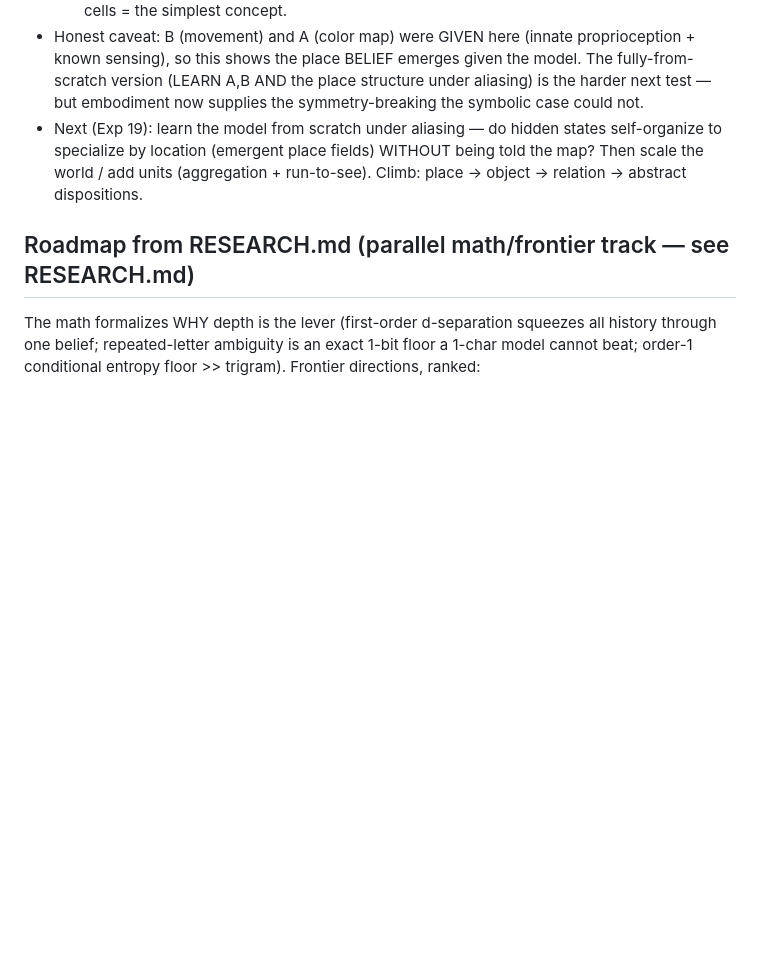
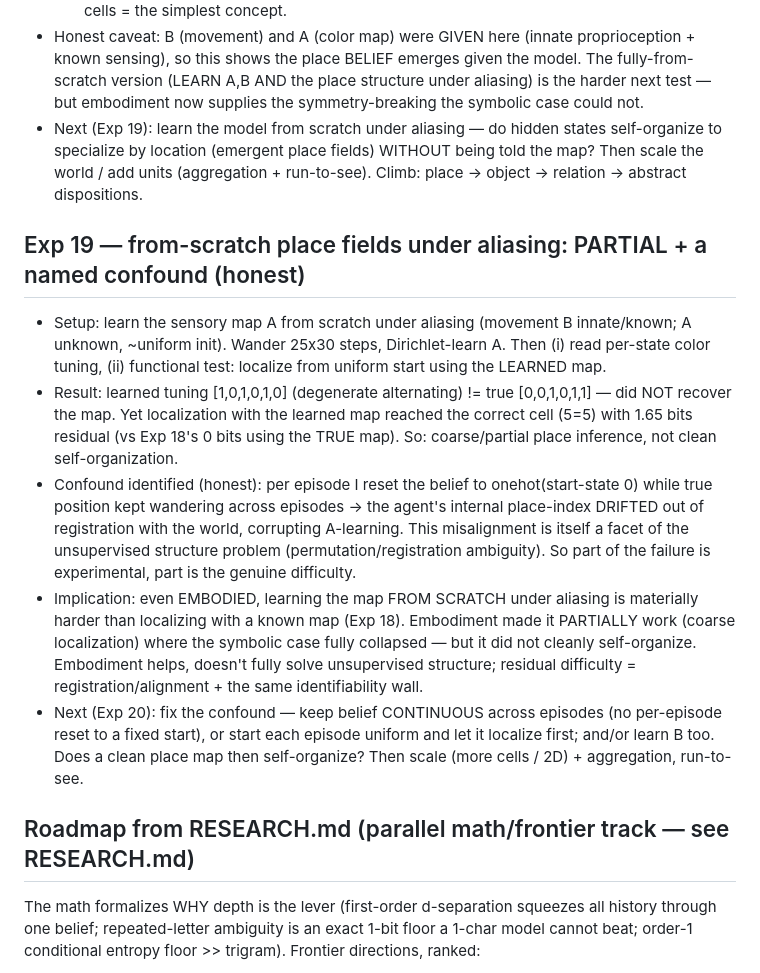
Before and after one commit to Mirrorad1/active_monkey, a Markdown page: EXPERIMENTS.md, the part around the change. GitHub-like rendering; blank space fills up the shorter version.

Commit message:
exp19: from-scratch place fields under aliasing — partial (coarse localize) + registration confound named; embodiment helps but doesn't fully solve

```diff
--- a/EXPERIMENTS.md
+++ b/EXPERIMENTS.md
@@ -306,6 +306,26 @@ place fields). Keep affective loop (Exp14/15) as the valence substrate to fuse i
   specialize by location (emergent place fields) WITHOUT being told the map? Then scale the world /
   add units (aggregation + run-to-see). Climb: place -> object -> relation -> abstract dispositions.
 
+## Exp 19 — from-scratch place fields under aliasing: PARTIAL + a named confound (honest)
+- Setup: learn the sensory map A from scratch under aliasing (movement B innate/known; A unknown,
+  ~uniform init). Wander 25x30 steps, Dirichlet-learn A. Then (i) read per-state color tuning, (ii)
+  functional test: localize from uniform start using the LEARNED map.
+- Result: learned tuning [1,0,1,0,1,0] (degenerate alternating) != true [0,0,1,0,1,1] — did NOT recover
+  the map. Yet localization with the learned map reached the correct cell (5=5) with 1.65 bits residual
+  (vs Exp 18's 0 bits using the TRUE map). So: coarse/partial place inference, not clean self-organization.
+- Confound identified (honest): per episode I reset the belief to onehot(start-state 0) while true
+  position kept wandering across episodes -> the agent's internal place-index DRIFTED out of registration
+  with the world, corrupting A-learning. This misalignment is itself a facet of the unsupervised
+  structure problem (permutation/registration ambiguity). So part of the failure is experimental, part is
+  the genuine difficulty.
+- Implication: even EMBODIED, learning the map FROM SCRATCH under aliasing is materially harder than
+  localizing with a known map (Exp 18). Embodiment made it PARTIALLY work (coarse localization) where the
+  symbolic case fully collapsed — but it did not cleanly self-organize. Embodiment helps, doesn't fully
+  solve unsupervised structure; residual difficulty = registration/alignment + the same identifiability wall.
+- Next (Exp 20): fix the confound — keep belief CONTINUOUS across episodes (no per-episode reset to a fixed
+  start), or start each episode uniform and let it localize first; and/or learn B too. Does a clean place
+  map then self-organize? Then scale (more cells / 2D) + aggregation, run-to-see.
+
 ## Roadmap from RESEARCH.md (parallel math/frontier track — see RESEARCH.md)
 The math formalizes WHY depth is the lever (first-order d-separation squeezes all history
 through one belief; repeated-letter ambiguity is an exact 1-bit floor a 1-char model cannot
```
